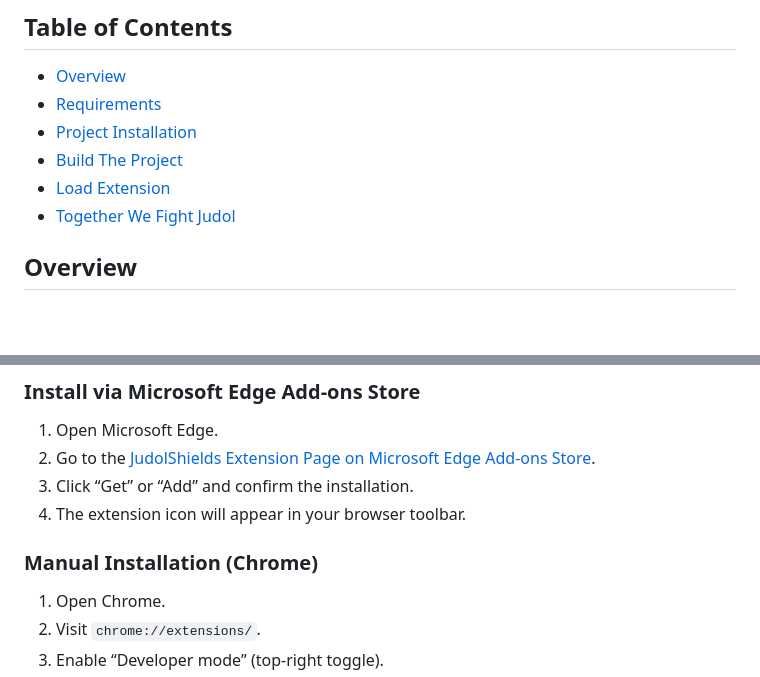
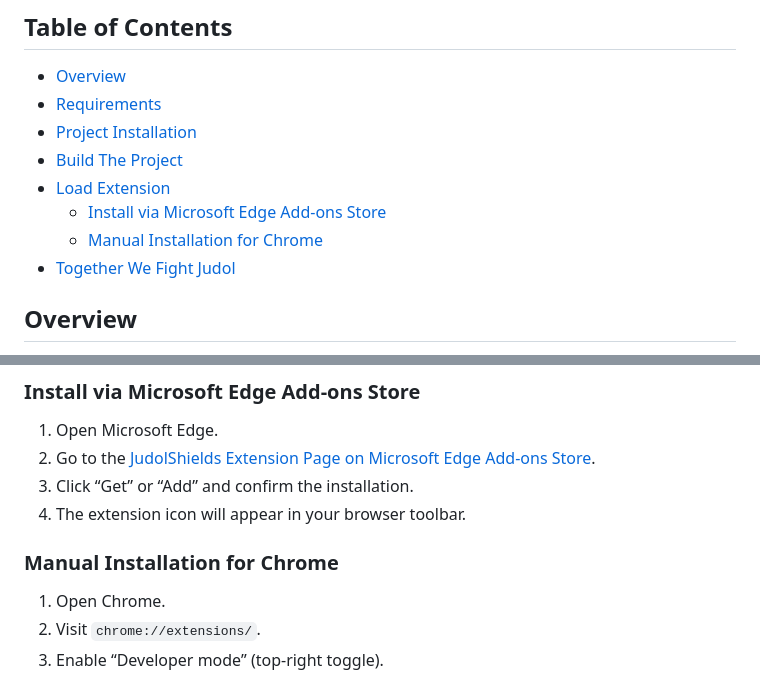
Before and after one commit to atharianr/judol-shields-extension, a Markdown page: README.md, 2 parts joined by grey strips. Rendered like a GitHub page; blank space fills up the shorter version.

Commit message:
Update README.md
- Add table of content

````diff
--- a/README.md
+++ b/README.md
@@ -8,7 +8,10 @@
 - [Project Installation](#project-installation)
 - [Build The Project](#build-the-project)
 - [Load Extension](#load-extension)
+  - [Install via Microsoft Edge Add-ons Store](#install-via-microsoft-edge-add-ons-store)
+  - [Manual Installation for Chrome](#manual-installation-for-chrome)
 - [Together We Fight Judol](#together-we-fight-judol)
+
 
 ## Overview
 JudolShields is a Chromium-based browser extension designed to protect Indonesian users from harmful online gambling ("judol") content. It proactively detects and blurs suspicious text and images, blocks dangerous links, and prevents access to gambling-related sites.
@@ -56,8 +59,7 @@ npm run build
 3. Click “Get” or “Add” and confirm the installation.
 4. The extension icon will appear in your browser toolbar.
 
-
-### Manual Installation (Chrome)
+### Manual Installation for Chrome
 1. Open Chrome.
 2. Visit ```chrome://extensions/```.
 3. Enable “Developer mode” (top-right toggle).
````
